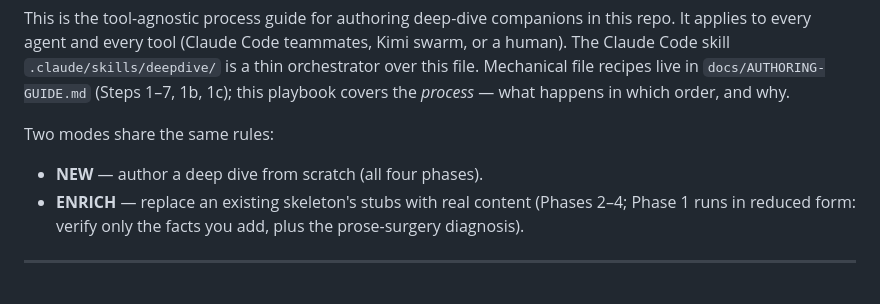
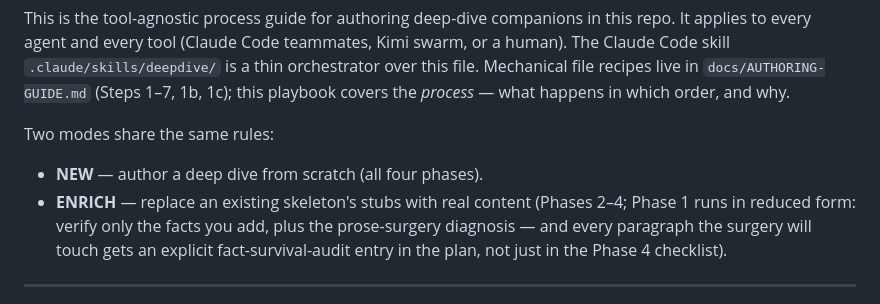
Before and after one commit to selmeci/agentic-sdlc-learning, a Markdown page: docs/DEEPDIVE-PLAYBOOK.md, the part around the change. Rendered like a GitHub page.

Commit message:
fix(authoring): ENRICH mode requires an explicit per-paragraph fact-survival-audit plan
Eval iteration 1 found both enrich-mode planning runs (with and without
the skill) omitted the mandatory fact-survival audit from their prose-
surgery plans — the Phase 4 gate existed but planners did not carry it
into planning. Make it explicit in the skill's ENRICH mode and in the
playbook's ENRICH definition.

Co-Authored-By: Claude Fable 5 <noreply@anthropic.com>

```diff
--- a/docs/DEEPDIVE-PLAYBOOK.md
+++ b/docs/DEEPDIVE-PLAYBOOK.md
@@ -9,7 +9,9 @@ playbook covers the *process* — what happens in which order, and why.
 Two modes share the same rules:
 - **NEW** — author a deep dive from scratch (all four phases).
 - **ENRICH** — replace an existing skeleton's stubs with real content (Phases 2–4; Phase 1
-  runs in reduced form: verify only the facts you add, plus the prose-surgery diagnosis).
+  runs in reduced form: verify only the facts you add, plus the prose-surgery diagnosis —
+  and every paragraph the surgery will touch gets an explicit fact-survival-audit entry
+  in the plan, not just in the Phase 4 checklist).
 
 ---
 
```
Also changed, not shown: 1 other file.
